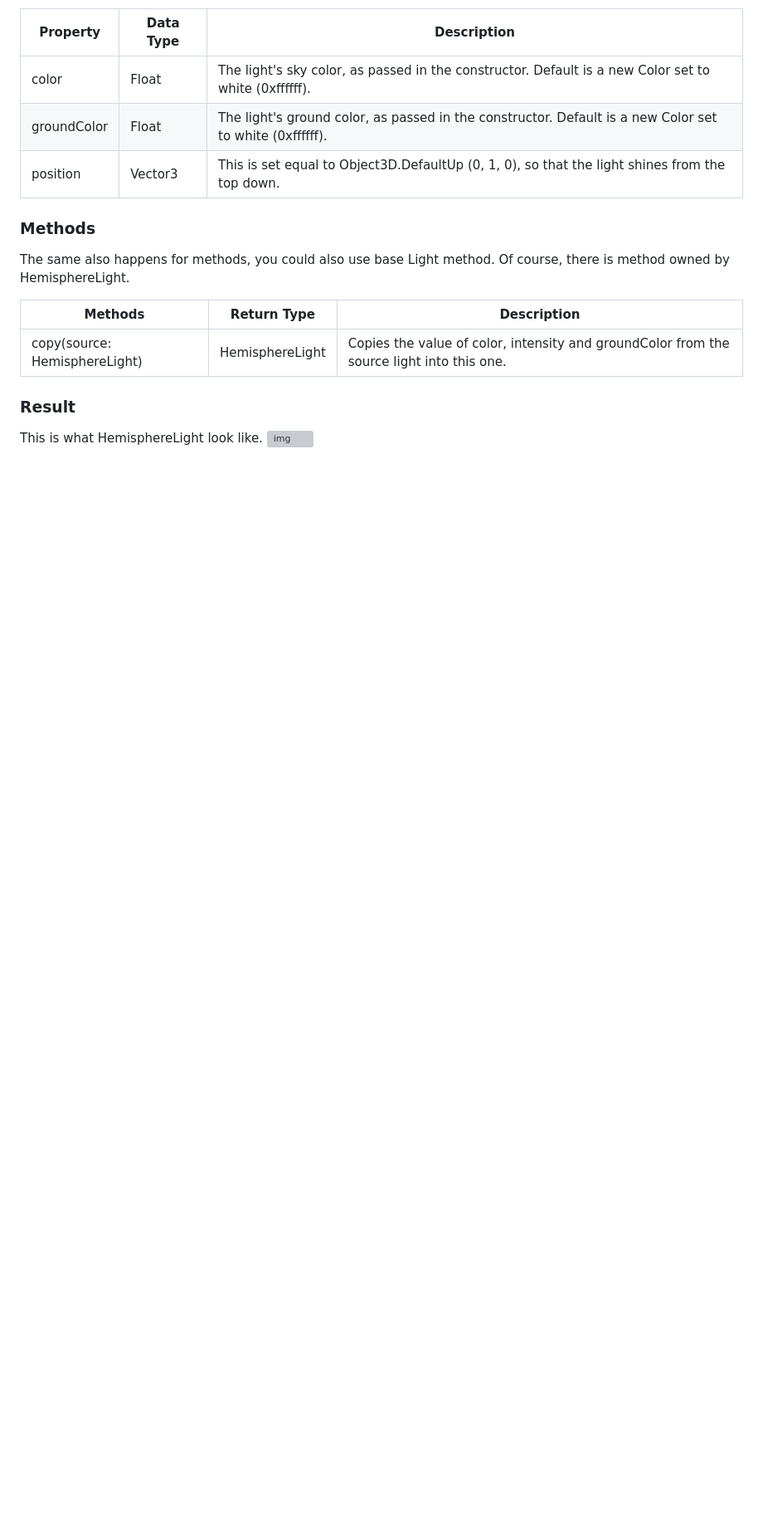
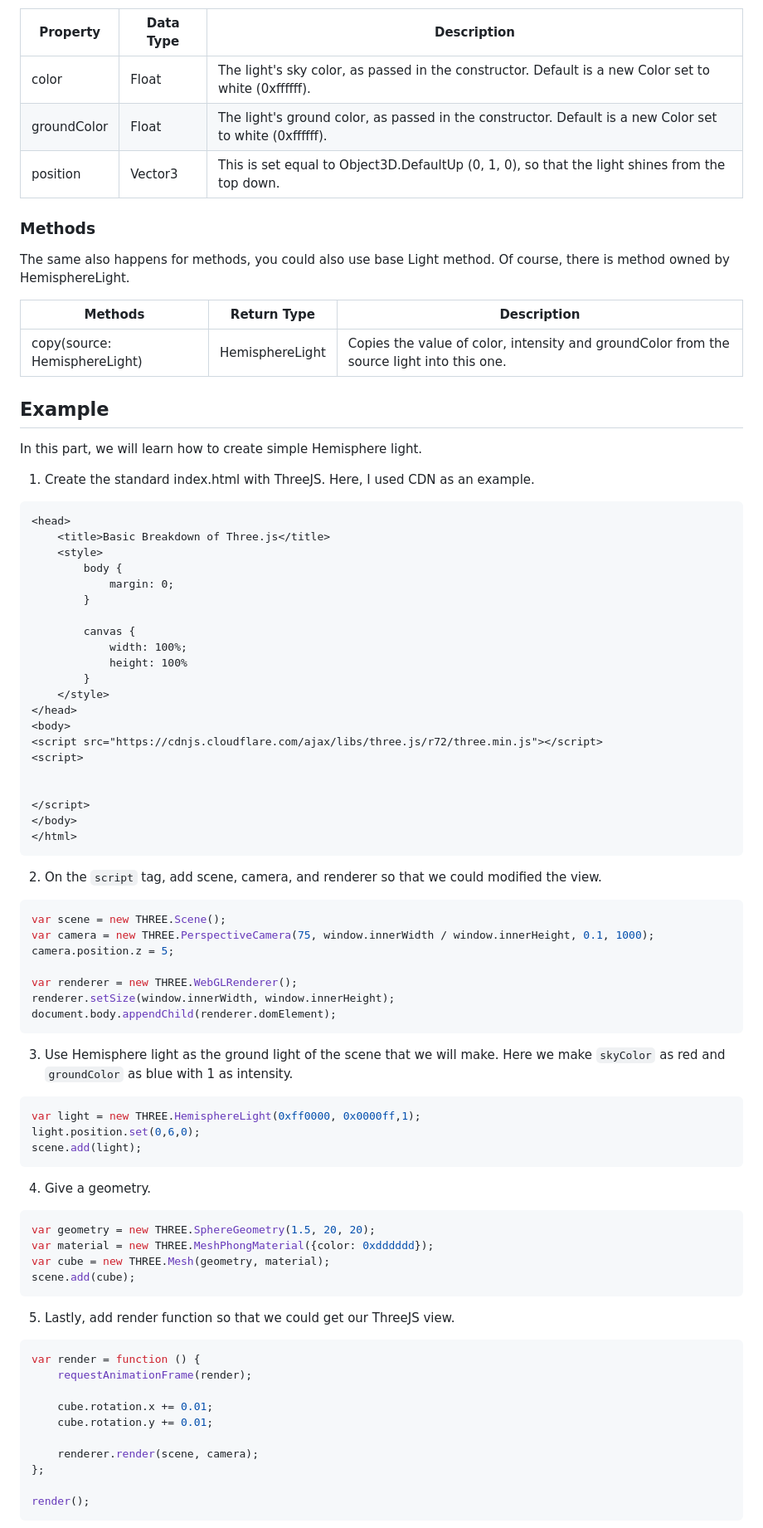
Before and after one commit to cg2021c/threejs-presentation-indomiegoreng, a Markdown page: HemisphereLight/README.md, the part around the change printed below. Shown: that part at 83% size. GitHub-like rendering; blank space fills up the shorter version; grey boxes are pictures that could not be loaded.

Commit message:
feat: add an example

````diff
--- a/HemisphereLight/README.md
+++ b/HemisphereLight/README.md
@@ -44,6 +44,71 @@ The same also happens for methods, you could also use base Light method. Of cour
 |-------------------------------|-----------------|-------------------------------------------------------------------------------------------|
 | copy(source: HemisphereLight) | HemisphereLight | Copies the value of color, intensity and groundColor from the source light into this one. |
 
-### Result
+## Example
 
-This is what HemisphereLight look like.
+In this part, we will learn how to create simple Hemisphere light.
+1. Create the standard index.html with ThreeJS. Here, I used CDN as an example.
+```html
+<head>
+    <title>Basic Breakdown of Three.js</title>
+    <style>
+        body {
+            margin: 0;
+        }
+
+        canvas {
+            width: 100%;
+            height: 100%
+        }
+    </style>
+</head>
+<body>
+<script src="https://cdnjs.cloudflare.com/ajax/libs/three.js/r72/three.min.js"></script>
+<script>
+
+
+</script>
+</body>
+</html>
+```
+
+2. On the `script` tag, add scene, camera, and renderer so that we could modified the view.
+```js
+var scene = new THREE.Scene();
+var camera = new THREE.PerspectiveCamera(75, window.innerWidth / window.innerHeight, 0.1, 1000);
+camera.position.z = 5;
+
+var renderer = new THREE.WebGLRenderer();
+renderer.setSize(window.innerWidth, window.innerHeight);
+document.body.appendChild(renderer.domElement);
+```
+
+3. Use Hemisphere light as the ground light of the scene that we will make. Here we make `skyColor` as red and `groundColor` as blue with 1 as intensity.
+```js
+var light = new THREE.HemisphereLight(0xff0000, 0x0000ff,1);
+light.position.set(0,6,0);
+scene.add(light);
+```
+
+4. Give a geometry.
+```js
+var geometry = new THREE.SphereGeometry(1.5, 20, 20);
+var material = new THREE.MeshPhongMaterial({color: 0xdddddd});
+var cube = new THREE.Mesh(geometry, material);
+scene.add(cube);
+```
+
+5. Lastly, add render function so that we could get our ThreeJS view.
+```js
+var render = function () {
+    requestAnimationFrame(render);
+
+    cube.rotation.x += 0.01;
+    cube.rotation.y += 0.01;
+
+    renderer.render(scene, camera);
+};
+
+render();
+```
+
````
Also changed, not shown: other parts of HemisphereLight/README.md (+6 -0 lines), HemisphereLight/img/result.gif (added), 1 other file.
